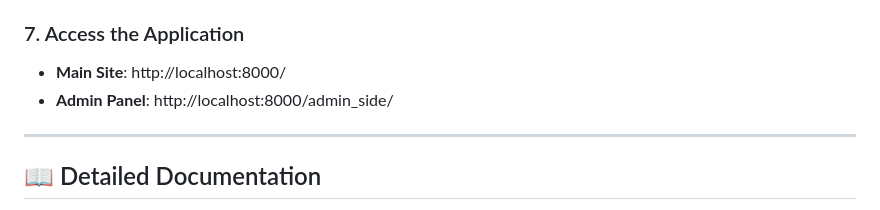
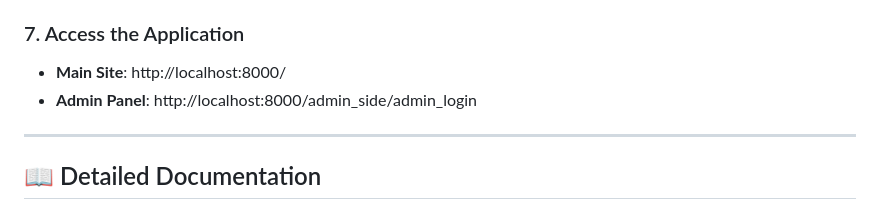
Before and after one commit to jerin-jaison/BookNest-1, a Markdown page: README.md, the part around the change. Rendered like a GitHub page.

Commit message:
installation guide typo admin url corrected

```diff
--- a/README.md
+++ b/README.md
@@ -204,7 +204,7 @@ python manage.py runserver
 
 ### 7. Access the Application
 - **Main Site**: http://localhost:8000/
-- **Admin Panel**: http://localhost:8000/admin_side/
+- **Admin Panel**: http://localhost:8000/admin_side/admin_login
 
 ---
 
```
Also changed, not shown: INSTALLATION_GUIDE.md (+2 -2 lines), QUICK_START.md (+2 -2 lines).
